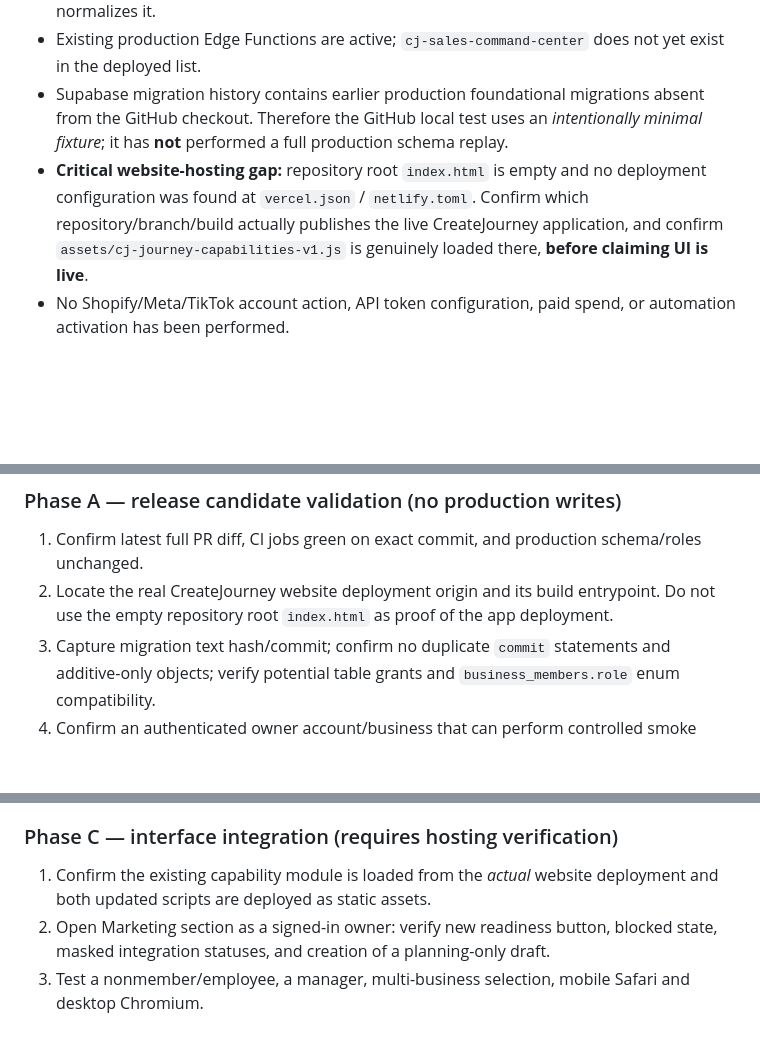
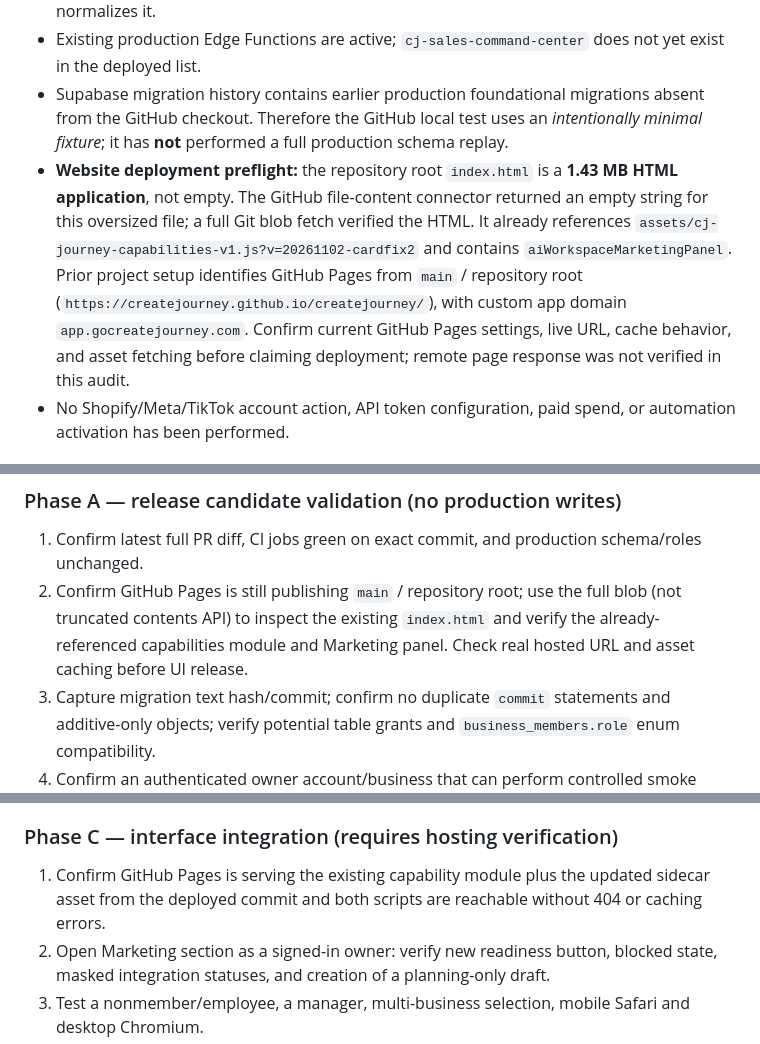
Before and after one commit to Createjourney/createjourney, a Markdown page: docs/sales-command-center-release-runbook-20261110.md, 3 parts joined by grey strips. GitHub-like rendering; blank space fills up the shorter version.

Commit message:
docs: correct oversized index.html read and confirm GitHub Pages app wiring

```diff
--- a/docs/sales-command-center-release-runbook-20261110.md
+++ b/docs/sales-command-center-release-runbook-20261110.md
@@ -8,7 +8,7 @@ Status: **PREPARATION ONLY / HOLD** | PR #30 | 2026-11-10 (America/Los_Angeles)
 - Core production references exist: `businesses.id`, `business_members.business_id/user_id/is_active/role`. The production membership role type is `public.app_role` (not text, unlike the isolated test fixture); server code string-normalizes it.
 - Existing production Edge Functions are active; `cj-sales-command-center` does not yet exist in the deployed list.
 - Supabase migration history contains earlier production foundational migrations absent from the GitHub checkout. Therefore the GitHub local test uses an *intentionally minimal fixture*; it has **not** performed a full production schema replay.
-- **Critical website-hosting gap:** repository root `index.html` is empty and no deployment configuration was found at `vercel.json` / `netlify.toml`. Confirm which repository/branch/build actually publishes the live CreateJourney application, and confirm `assets/cj-journey-capabilities-v1.js` is genuinely loaded there, **before claiming UI is live**.
+- **Website deployment preflight:** the repository root `index.html` is a **1.43 MB HTML application**, not empty. The GitHub file-content connector returned an empty string for this oversized file; a full Git blob fetch verified the HTML. It already references `assets/cj-journey-capabilities-v1.js?v=20261102-cardfix2` and contains `aiWorkspaceMarketingPanel`. Prior project setup identifies GitHub Pages from `main` / repository root (`https://createjourney.github.io/createjourney/`), with custom app domain `app.gocreatejourney.com`. Confirm current GitHub Pages settings, live URL, cache behavior, and asset fetching before claiming deployment; remote page response was not verified in this audit.
 - No Shopify/Meta/TikTok account action, API token configuration, paid spend, or automation activation has been performed.
 
 ## CI evidence / gate 1
@@ -25,7 +25,7 @@ Status: **PREPARATION ONLY / HOLD** | PR #30 | 2026-11-10 (America/Los_Angeles)
 
 ### Phase A — release candidate validation (no production writes)
 1. Confirm latest full PR diff, CI jobs green on exact commit, and production schema/roles unchanged.
-2. Locate the real CreateJourney website deployment origin and its build entrypoint. Do not use the empty repository root `index.html` as proof of the app deployment.
+2. Confirm GitHub Pages is still publishing `main` / repository root; use the full blob (not truncated contents API) to inspect the existing `index.html` and verify the already-referenced capabilities module and Marketing panel. Check real hosted URL and asset caching before UI release.
 3. Capture migration text hash/commit; confirm no duplicate `commit` statements and additive-only objects; verify potential table grants and `business_members.role` enum compatibility.
 4. Confirm an authenticated owner account/business that can perform controlled smoke testing without modifying customer-facing SmartBoards. Prefer a test business; **no test sales to actual buyers**.
 5. Prepare an app release asset/rollback reference and record the deployed Supabase Edge Function versions before mutation.
@@ -42,7 +42,7 @@ Status: **PREPARATION ONLY / HOLD** | PR #30 | 2026-11-10 (America/Los_Angeles)
 5. Observe deployment/error logs before releasing UI.
 
 ### Phase C — interface integration (requires hosting verification)
-1. Confirm the existing capability module is loaded from the *actual* website deployment and both updated scripts are deployed as static assets.
+1. Confirm GitHub Pages is serving the existing capability module plus the updated sidecar asset from the deployed commit and both scripts are reachable without 404 or caching errors.
 2. Open Marketing section as a signed-in owner: verify new readiness button, blocked state, masked integration statuses, and creation of a planning-only draft.
 3. Test a nonmember/employee, a manager, multi-business selection, mobile Safari and desktop Chromium.
 4. Confirm SmartBoard NFC, customer Journey/booking/pay/review and owner dashboard still operate normally.
```
Also changed, not shown: other parts of docs/sales-command-center-release-runbook-20261110.md (+1 -1 lines).
